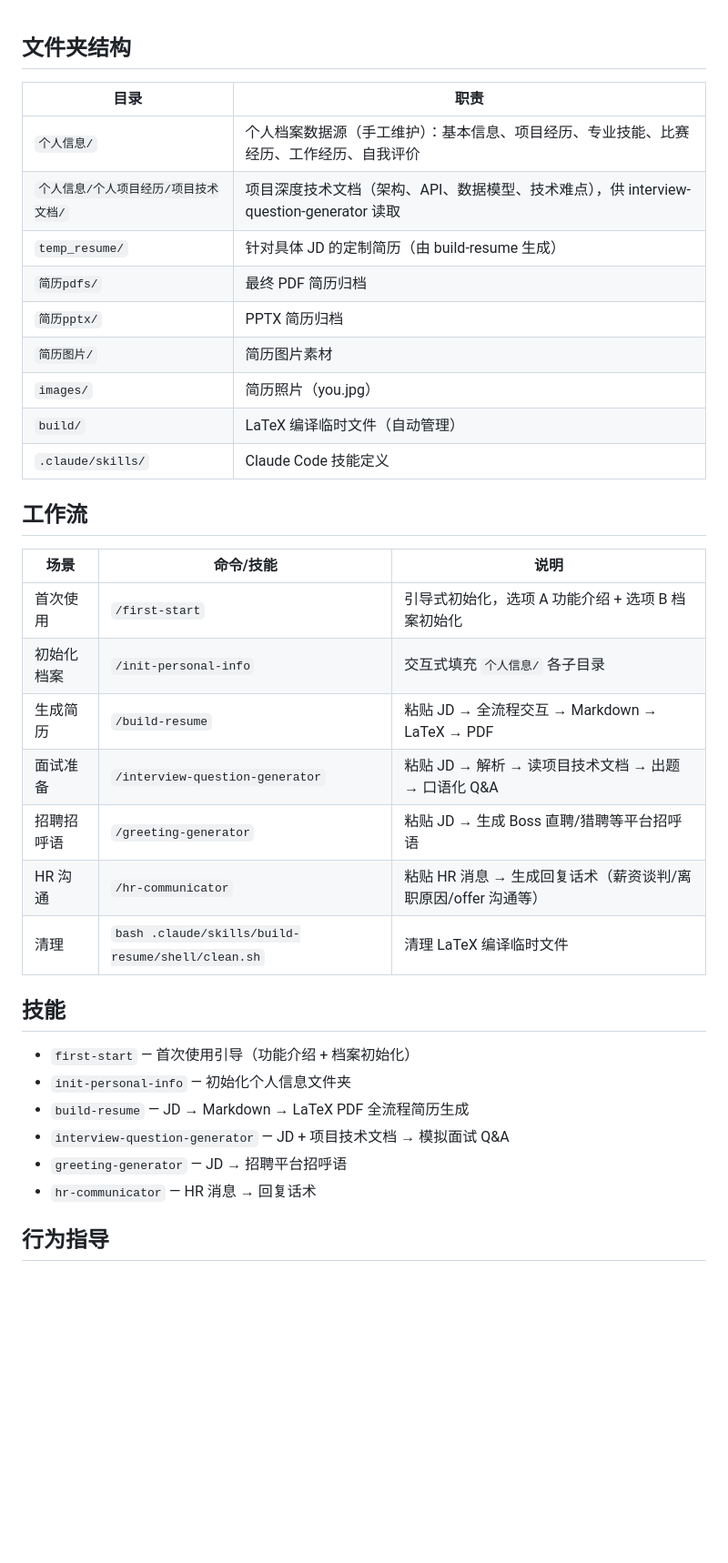
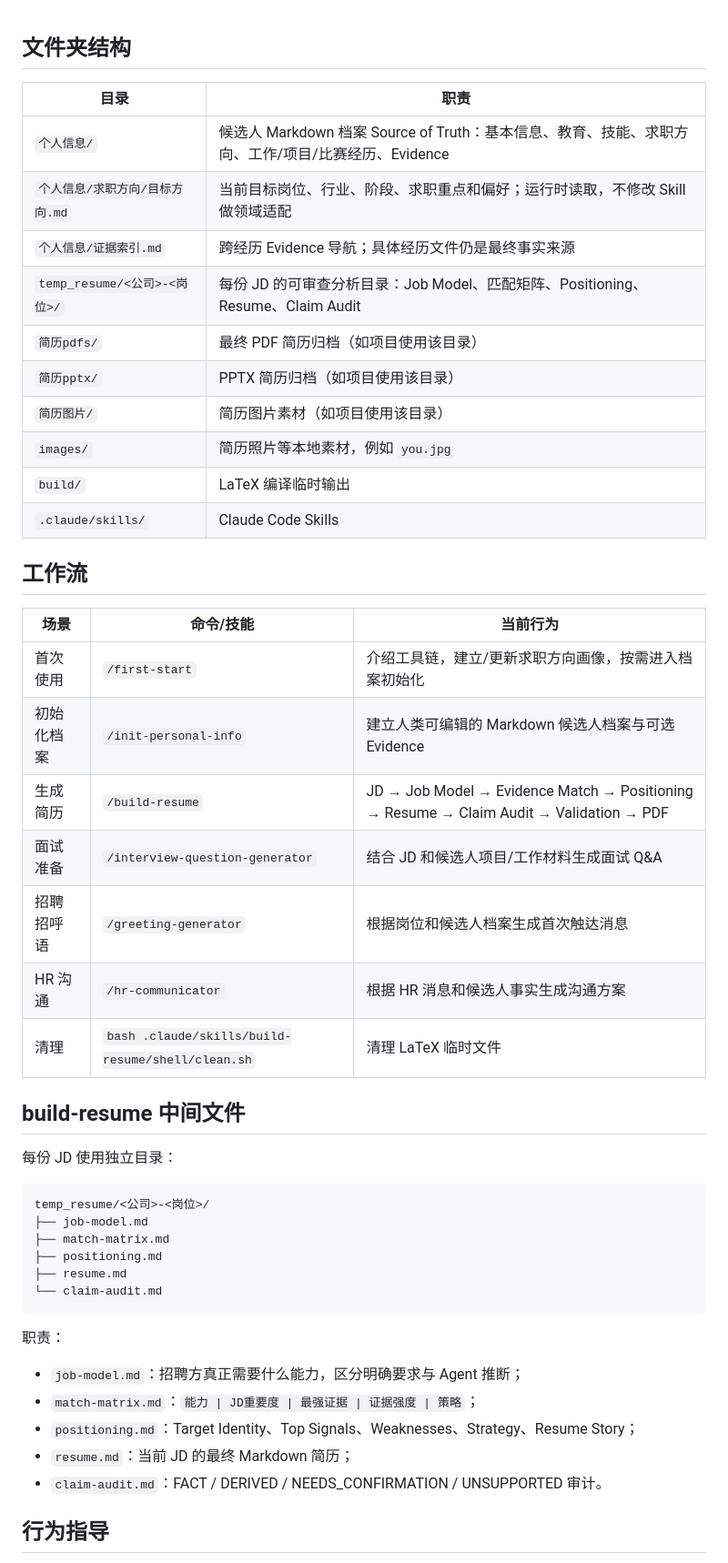
Before and after one commit to AfterMaxQ/job_killer, a Markdown page: CLAUDE.md, the part around one of its changes. Shown at 91% size. Rendered like a GitHub page; blank space fills up the shorter version.

Commit message:
docs: document evidence-driven resume workflow

````diff
--- a/CLAUDE.md
+++ b/CLAUDE.md
@@ -1,38 +1,50 @@
-
 ## 文件夹结构
 
-| 目录                                  | 职责                                                         |
-| ------------------------------------- | ------------------------------------------------------------ |
-| `个人信息/`                           | 个人档案数据源（手工维护）：基本信息、项目经历、专业技能、比赛经历、工作经历、自我评价 |
-| `个人信息/个人项目经历/项目技术文档/` | 项目深度技术文档（架构、API、数据模型、技术难点），供 interview-question-generator 读取 |
-| `temp_resume/`                        | 针对具体 JD 的定制简历（由 build-resume 生成）               |
-| `简历pdfs/`                           | 最终 PDF 简历归档                                            |
-| `简历pptx/`                           | PPTX 简历归档                                                |
-| `简历图片/`                           | 简历图片素材                                                 |
-| `images/`                             | 简历照片（you.jpg）                                          |
-| `build/`                              | LaTeX 编译临时文件（自动管理）                               |
-| `.claude/skills/`                     | Claude Code 技能定义                                         |
+| 目录 | 职责 |
+|---|---|
+| `个人信息/` | 候选人 Markdown 档案 Source of Truth：基本信息、教育、技能、求职方向、工作/项目/比赛经历、Evidence |
+| `个人信息/求职方向/目标方向.md` | 当前目标岗位、行业、阶段、求职重点和偏好；运行时读取，不修改 Skill 做领域适配 |
+| `个人信息/证据索引.md` | 跨经历 Evidence 导航；具体经历文件仍是最终事实来源 |
+| `temp_resume/<公司>-<岗位>/` | 每份 JD 的可审查分析目录：Job Model、匹配矩阵、Positioning、Resume、Claim Audit |
+| `简历pdfs/` | 最终 PDF 简历归档（如项目使用该目录） |
+| `简历pptx/` | PPTX 简历归档（如项目使用该目录） |
+| `简历图片/` | 简历图片素材（如项目使用该目录） |
+| `images/` | 简历照片等本地素材，例如 `you.jpg` |
+| `build/` | LaTeX 编译临时输出 |
+| `.claude/skills/` | Claude Code Skills |
 
 ## 工作流
 
-| 场景       | 命令/技能                                         | 说明                                                         |
-| ---------- | ------------------------------------------------- | ------------------------------------------------------------ |
-| 首次使用   | `/first-start`                                    | 引导式初始化，选项 A 功能介绍 + 选项 B 档案初始化            |
-| 初始化档案 | `/init-personal-info`                             | 交互式填充 `个人信息/` 各子目录                              |
-| 生成简历   | `/build-resume`                                   | 粘贴 JD → 全流程交互 → Markdown → LaTeX → PDF                |
-| 面试准备   | `/interview-question-generator`                   | 粘贴 JD → 解析 → 读项目技术文档 → 出题 → 口语化 Q&A          |
-| 招聘招呼语 | `/greeting-generator`                             | 粘贴 JD → 生成 Boss 直聘/猎聘等平台招呼语                    |
-| HR 沟通    | `/hr-communicator`                                | 粘贴 HR 消息 → 生成回复话术（薪资谈判/离职原因/offer 沟通等） |
-| 清理       | `bash .claude/skills/build-resume/shell/clean.sh` | 清理 LaTeX 编译临时文件                                      |
+| 场景 | 命令/技能 | 当前行为 |
+|---|---|---|
+| 首次使用 | `/first-start` | 介绍工具链，建立/更新求职方向画像，按需进入档案初始化 |
+| 初始化档案 | `/init-personal-info` | 建立人类可编辑的 Markdown 候选人档案与可选 Evidence |
+| 生成简历 | `/build-resume` | JD → Job Model → Evidence Match → Positioning → Resume → Claim Audit → Validation → PDF |
+| 面试准备 | `/interview-question-generator` | 结合 JD 和候选人项目/工作材料生成面试 Q&A |
+| 招聘招呼语 | `/greeting-generator` | 根据岗位和候选人档案生成首次触达消息 |
+| HR 沟通 | `/hr-communicator` | 根据 HR 消息和候选人事实生成沟通方案 |
+| 清理 | `bash .claude/skills/build-resume/shell/clean.sh` | 清理 LaTeX 临时文件 |
 
-## 技能
+## build-resume 中间文件
 
-- `first-start` — 首次使用引导（功能介绍 + 档案初始化）
-- `init-personal-info` — 初始化个人信息文件夹
-- `build-resume` — JD → Markdown → LaTeX PDF 全流程简历生成
-- `interview-question-generator` — JD + 项目技术文档 → 模拟面试 Q&A
-- `greeting-generator` — JD → 招聘平台招呼语
-- `hr-communicator` — HR 消息 → 回复话术
+每份 JD 使用独立目录：
+
+```text
+temp_resume/<公司>-<岗位>/
+├── job-model.md
+├── match-matrix.md
+├── positioning.md
+├── resume.md
+└── claim-audit.md
+```
+
+职责：
+
+- `job-model.md`：招聘方真正需要什么能力，区分明确要求与 Agent 推断；
+- `match-matrix.md`：`能力 | JD重要度 | 最强证据 | 证据强度 | 策略`；
+- `positioning.md`：Target Identity、Top Signals、Weaknesses、Strategy、Resume Story；
+- `resume.md`：当前 JD 的最终 Markdown 简历；
+- `claim-audit.md`：FACT / DERIVED / NEEDS_CONFIRMATION / UNSUPPORTED 审计。
 
 ## 行为指导
 
````
Also changed, not shown: other parts of CLAUDE.md (+27 -4 lines).
